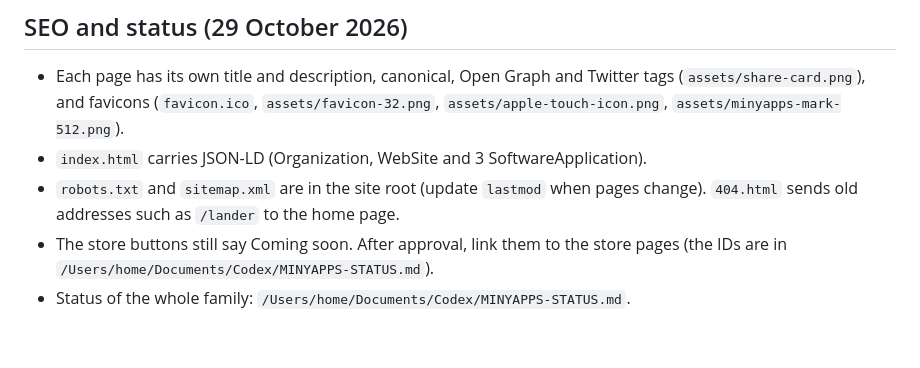
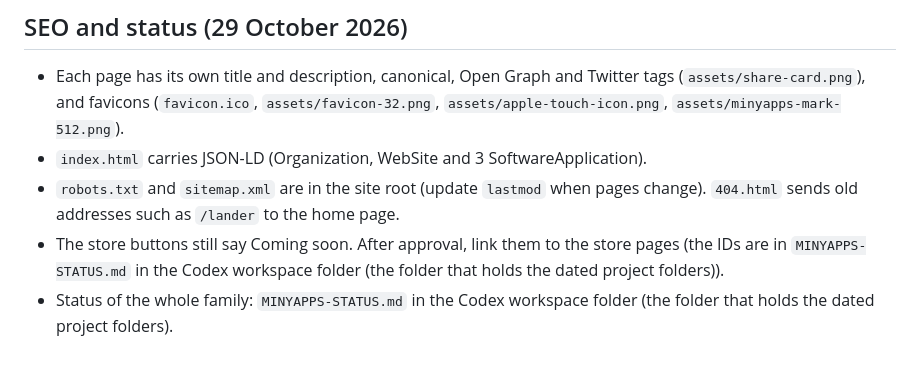
Before and after one commit to creativesimo/the1studio-website, a Markdown page: README.md, the part around the change. GitHub-like rendering.

Commit message:
README: drop a local folder path
Co-Authored-By: Claude Opus 5.5 <noreply@anthropic.com>

```diff
--- a/README.md
+++ b/README.md
@@ -25,5 +25,5 @@ Domain setup (the `CNAME` file holds `minyapps.com`):
 - Each page has its own title and description, canonical, Open Graph and Twitter tags (`assets/share-card.png`), and favicons (`favicon.ico`, `assets/favicon-32.png`, `assets/apple-touch-icon.png`, `assets/minyapps-mark-512.png`).
 - `index.html` carries JSON-LD (Organization, WebSite and 3 SoftwareApplication).
 - `robots.txt` and `sitemap.xml` are in the site root (update `lastmod` when pages change). `404.html` sends old addresses such as `/lander` to the home page.
-- The store buttons still say Coming soon. After approval, link them to the store pages (the IDs are in `/Users/home/Documents/Codex/MINYAPPS-STATUS.md`).
-- Status of the whole family: `/Users/home/Documents/Codex/MINYAPPS-STATUS.md`.
+- The store buttons still say Coming soon. After approval, link them to the store pages (the IDs are in `MINYAPPS-STATUS.md` in the Codex workspace folder (the folder that holds the dated project folders)).
+- Status of the whole family: `MINYAPPS-STATUS.md` in the Codex workspace folder (the folder that holds the dated project folders).
```
